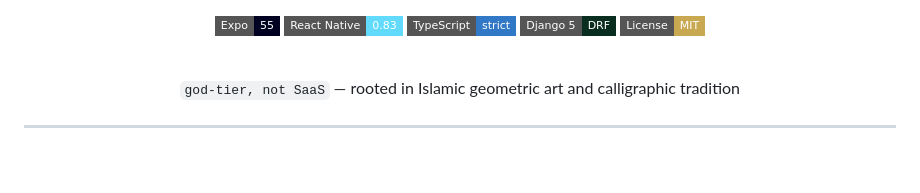
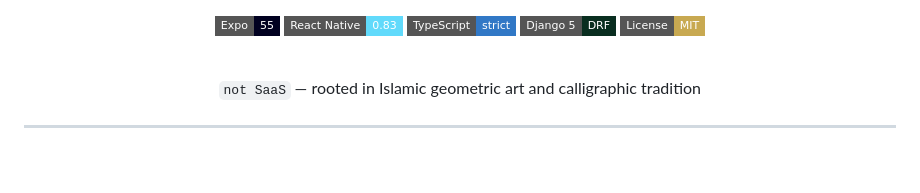
Before and after one commit to Masjid-Connect/Masjid-Connect, a Markdown page: README.md, the part around the change. GitHub-like rendering; badges without logos.

Commit message:
Remove 'god-tier' from README description

```diff
--- a/README.md
+++ b/README.md
@@ -26,7 +26,7 @@
 <br>
 
 <p align="center">
-  <code>god-tier, not SaaS</code> — rooted in Islamic geometric art and calligraphic tradition
+  <code>not SaaS</code> — rooted in Islamic geometric art and calligraphic tradition
 </p>
 
 ---
```
